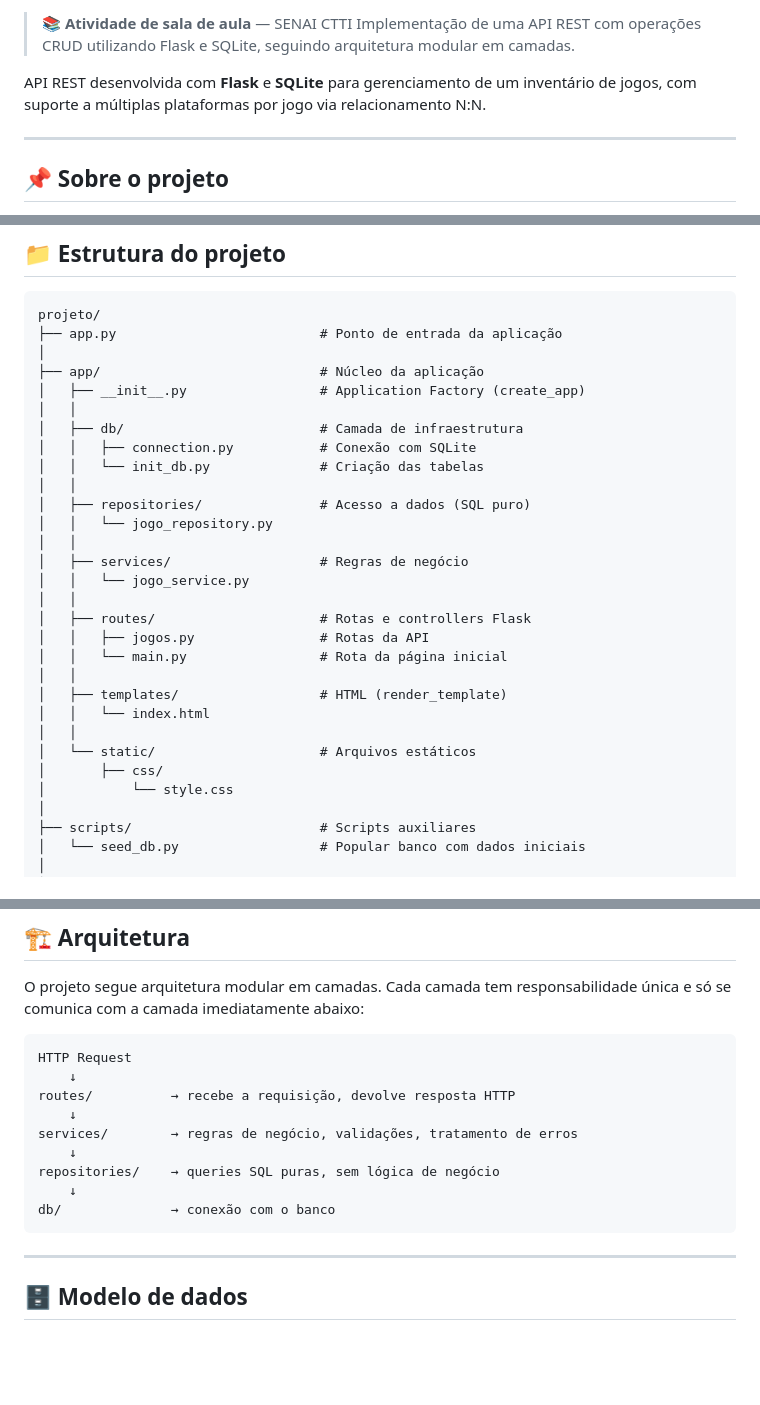
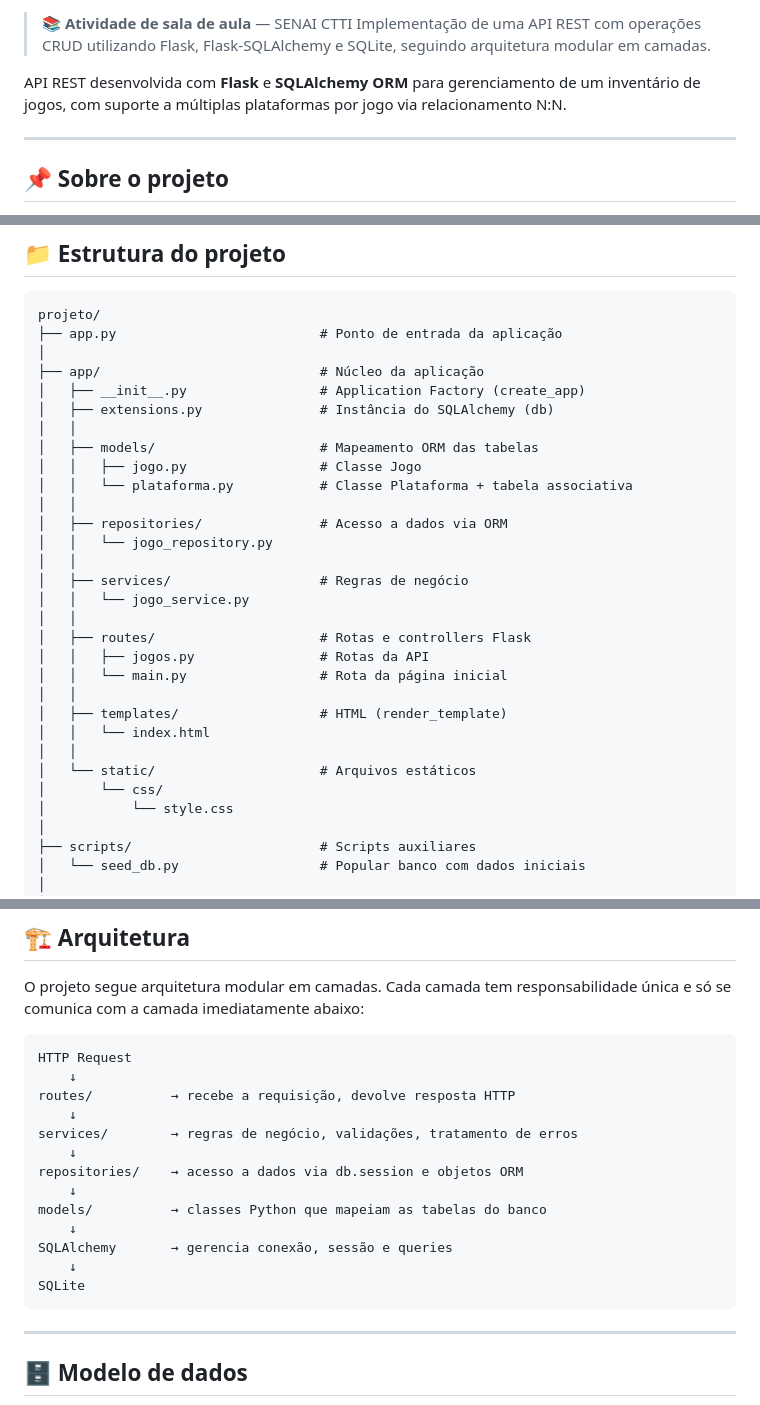
Before and after one commit to MariaMan26/Atividade-em-sala-CRUD-, a Markdown page: README.md, 3 parts joined by grey strips. Rendered like a GitHub page; blank space fills up the shorter version.

Commit message:
Enhance README with Flask-SQLAlchemy details
Updated README to reflect the use of Flask-SQLAlchemy and clarified the structure of the project.

````diff
--- a/README.md
+++ b/README.md
@@ -5,9 +6,9 @@
 ![SQLite](https://img.shields.io/badge/SQLite-Database-lightgrey)
 
 > 📚 **Atividade de sala de aula** — SENAI CTTI
-> Implementação de uma API REST com operações CRUD utilizando Flask e SQLite, seguindo arquitetura modular em camadas.
+> Implementação de uma API REST com operações CRUD utilizando Flask, Flask-SQLAlchemy e SQLite, seguindo arquitetura modular em camadas.
 
-API REST desenvolvida com **Flask** e **SQLite** para gerenciamento de um inventário de jogos, com suporte a múltiplas plataformas por jogo via relacionamento N:N.
+API REST desenvolvida com **Flask** e **SQLAlchemy ORM** para gerenciamento de um inventário de jogos, com suporte a múltiplas plataformas por jogo via relacionamento N:N.
 
 ---
 
@@ -33,12 +34,13 @@ projeto/
 │
 ├── app/                            # Núcleo da aplicação
 │   ├── __init__.py                 # Application Factory (create_app)
+│   ├── extensions.py               # Instância do SQLAlchemy (db)
 │   │
-│   ├── db/                         # Camada de infraestrutura
-│   │   ├── connection.py           # Conexão com SQLite
-│   │   └── init_db.py              # Criação das tabelas
+│   ├── models/                     # Mapeamento ORM das tabelas
+│   │   ├── jogo.py                 # Classe Jogo
+│   │   └── plataforma.py           # Classe Plataforma + tabela associativa
 │   │
-│   ├── repositories/               # Acesso a dados (SQL puro)
+│   ├── repositories/               # Acesso a dados via ORM
 │   │   └── jogo_repository.py
 │   │
 │   ├── services/                   # Regras de negócio
@@ -52,7 +54,7 @@ projeto/
 │   │   └── index.html
 │   │
 │   └── static/                     # Arquivos estáticos
-│       ├── css/
+│       └── css/
 │           └── style.css
 │
 ├── scripts/                        # Scripts auxiliares
@@ -77,9 +79,13 @@ routes/          → recebe a requisição, devolve resposta HTTP
     ↓
 services/        → regras de negócio, validações, tratamento de erros
     ↓
-repositories/    → queries SQL puras, sem lógica de negócio
+repositories/    → acesso a dados via db.session e objetos ORM
     ↓
-db/              → conexão com o banco
+models/          → classes Python que mapeiam as tabelas do banco
+    ↓
+SQLAlchemy       → gerencia conexão, sessão e queries
+    ↓
+SQLite
 ```
 
 ---
````
Also changed, not shown: other parts of README.md (+4 -1 lines).
